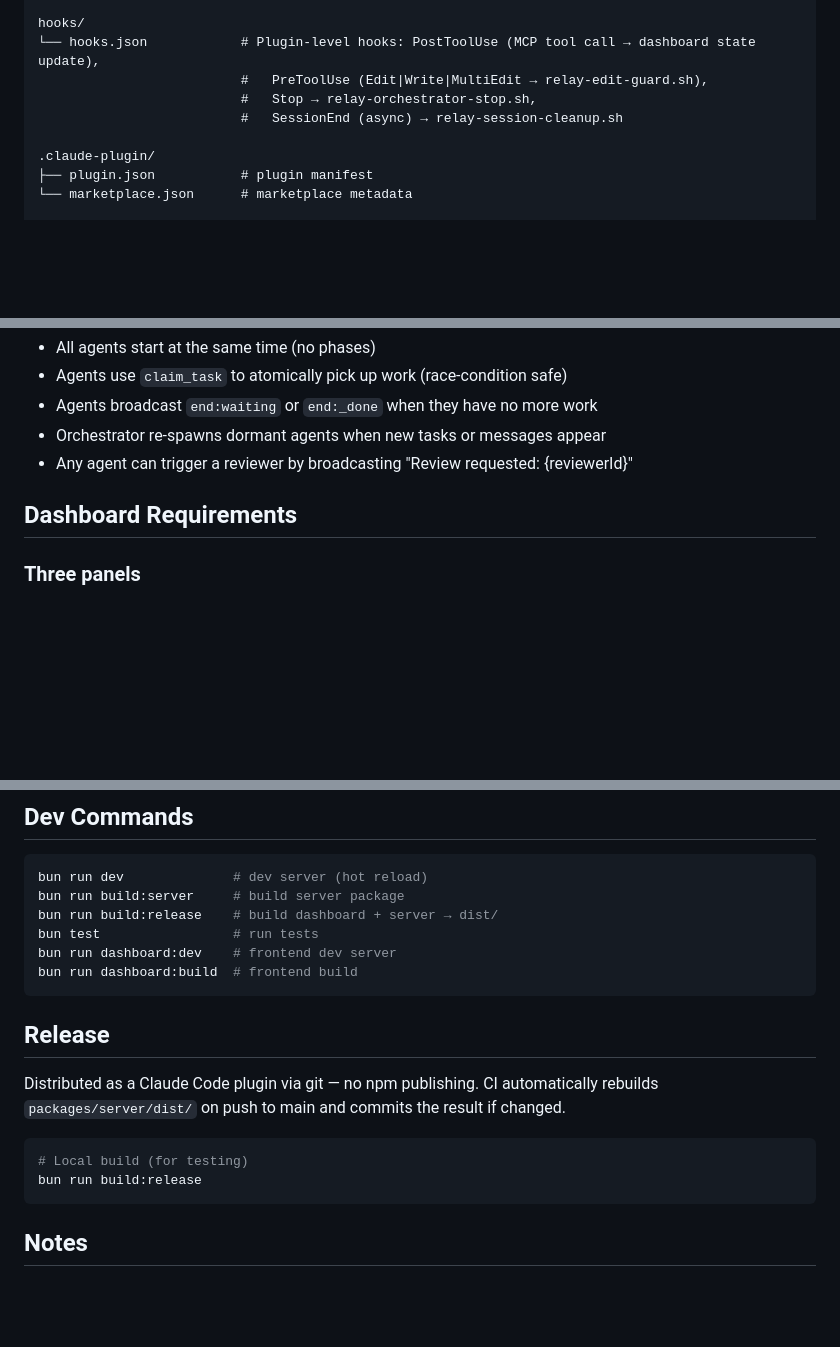
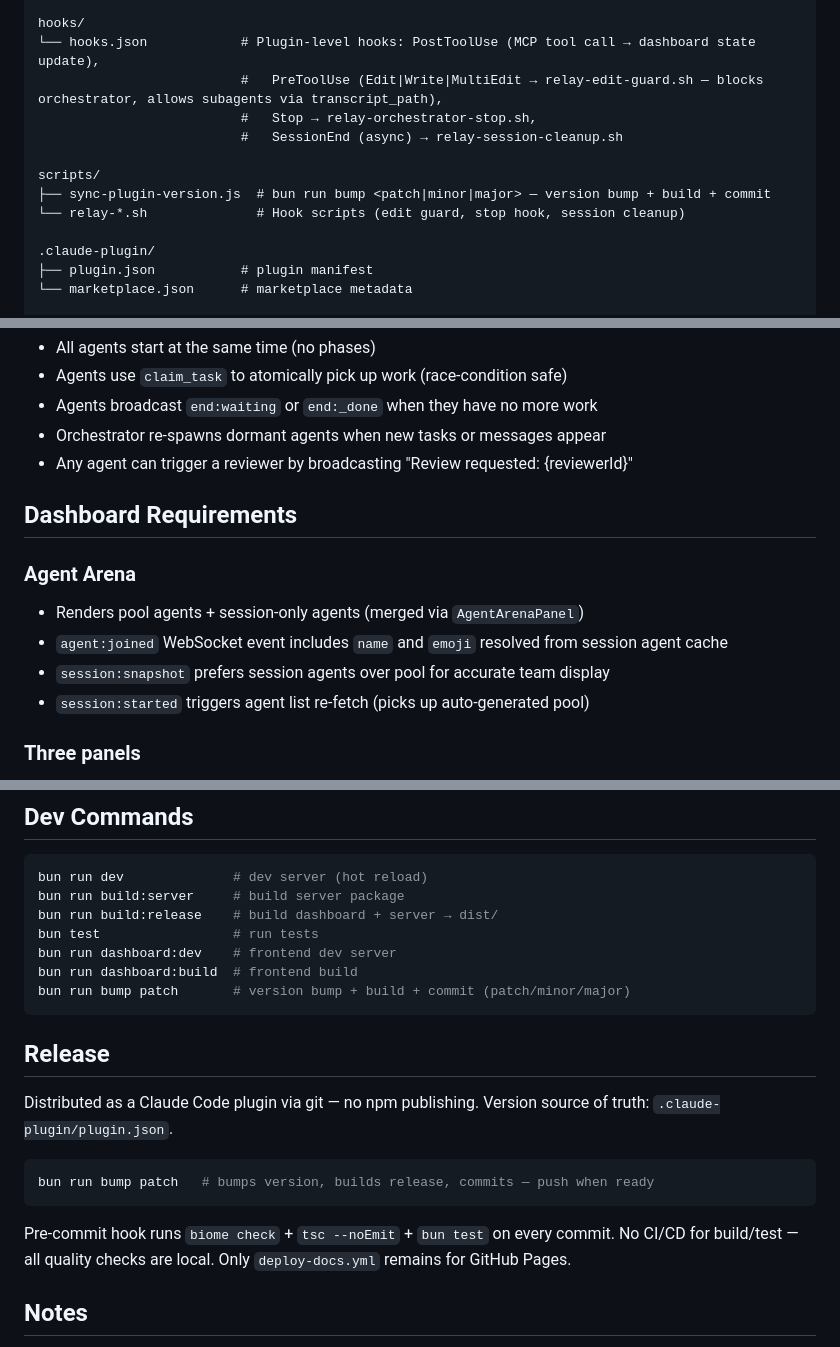
Before and after one commit to custardcream98/relay, a Markdown page: CLAUDE.md, 3 parts joined by grey strips. GitHub-like rendering; blank space fills up the shorter version.

Commit message:
docs: update CLAUDE.md to reflect session changes
- Release: bump script replaces CI, pre-commit covers quality checks
- Dashboard: document Agent Arena pool+session merge, agent:joined name/emoji
- WebSocket: add agent:joined event type with name/emoji fields
- Directory: add scripts/ section
- Dev Commands: add bun run bump

Co-Authored-By: Claude Opus 4.6 (1M context) <noreply@anthropic.com>

````diff
--- a/CLAUDE.md
+++ b/CLAUDE.md
@@ -141,9 +141,13 @@ skills/                   # Claude Code Plugin skill files
 
 hooks/
 └── hooks.json            # Plugin-level hooks: PostToolUse (MCP tool call → dashboard state update),
-                          #   PreToolUse (Edit|Write|MultiEdit → relay-edit-guard.sh),
+                          #   PreToolUse (Edit|Write|MultiEdit → relay-edit-guard.sh — blocks orchestrator, allows subagents via transcript_path),
                           #   Stop → relay-orchestrator-stop.sh,
                           #   SessionEnd (async) → relay-session-cleanup.sh
+
+scripts/
+├── sync-plugin-version.js  # bun run bump <patch|minor|major> — version bump + build + commit
+└── relay-*.sh              # Hook scripts (edit guard, stop hook, session cleanup)
 
 .claude-plugin/
 ├── plugin.json           # plugin manifest
@@ -197,6 +201,12 @@ hooks:
 
 ## Dashboard Requirements
 
+### Agent Arena
+- Renders pool agents + session-only agents (merged via `AgentArenaPanel`)
+- `agent:joined` WebSocket event includes `name` and `emoji` resolved from session agent cache
+- `session:snapshot` prefers session agents over pool for accurate team display
+- `session:started` triggers agent list re-fetch (picks up auto-generated pool)
+
 ### Three panels
 1. **Task Board (Kanban)**: updates instantly on task state changes
 2. **Message Feed**: displays inter-agent messages as Slack-style threads
@@ -229,17 +240,20 @@ bun run build:release    # build dashboard + server → dist/
 bun test                 # run tests
 bun run dashboard:dev    # frontend dev server
 bun run dashboard:build  # frontend build
+bun run bump patch       # version bump + build + commit (patch/minor/major)
 ```
 
 ## Release
 
 Distributed as a Claude Code plugin via git — no npm publishing.
-CI automatically rebuilds `packages/server/dist/` on push to main and commits the result if changed.
+Version source of truth: `.claude-plugin/plugin.json`.
 
 ```bash
-# Local build (for testing)
-bun run build:release
+bun run bump patch   # bumps version, builds release, commits — push when ready
 ```
+
+Pre-commit hook runs `biome check` + `tsc --noEmit` + `bun test` on every commit.
+No CI/CD for build/test — all quality checks are local. Only `deploy-docs.yml` remains for GitHub Pages.
 
 ## Notes
 
````
Also changed, not shown: other parts of CLAUDE.md (+1 -0 lines).
